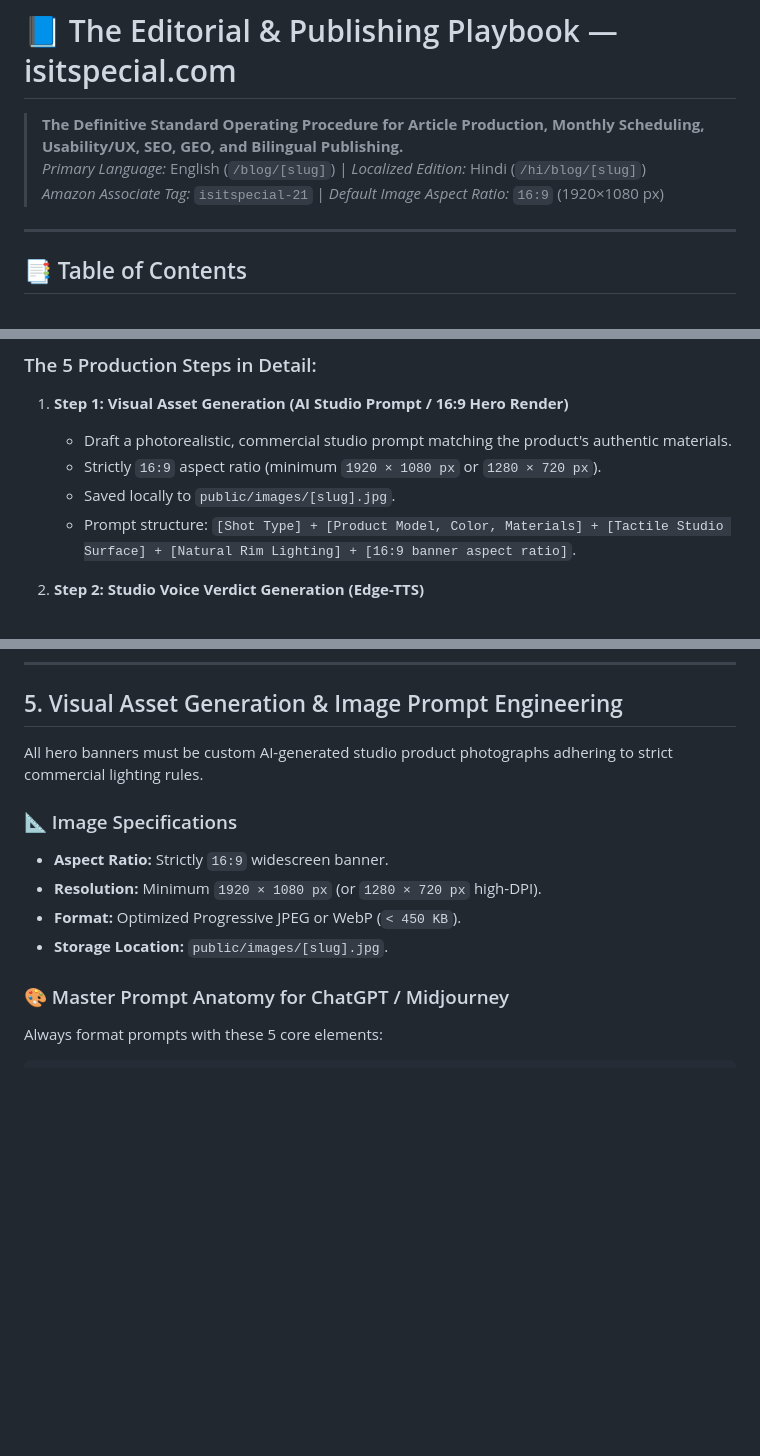
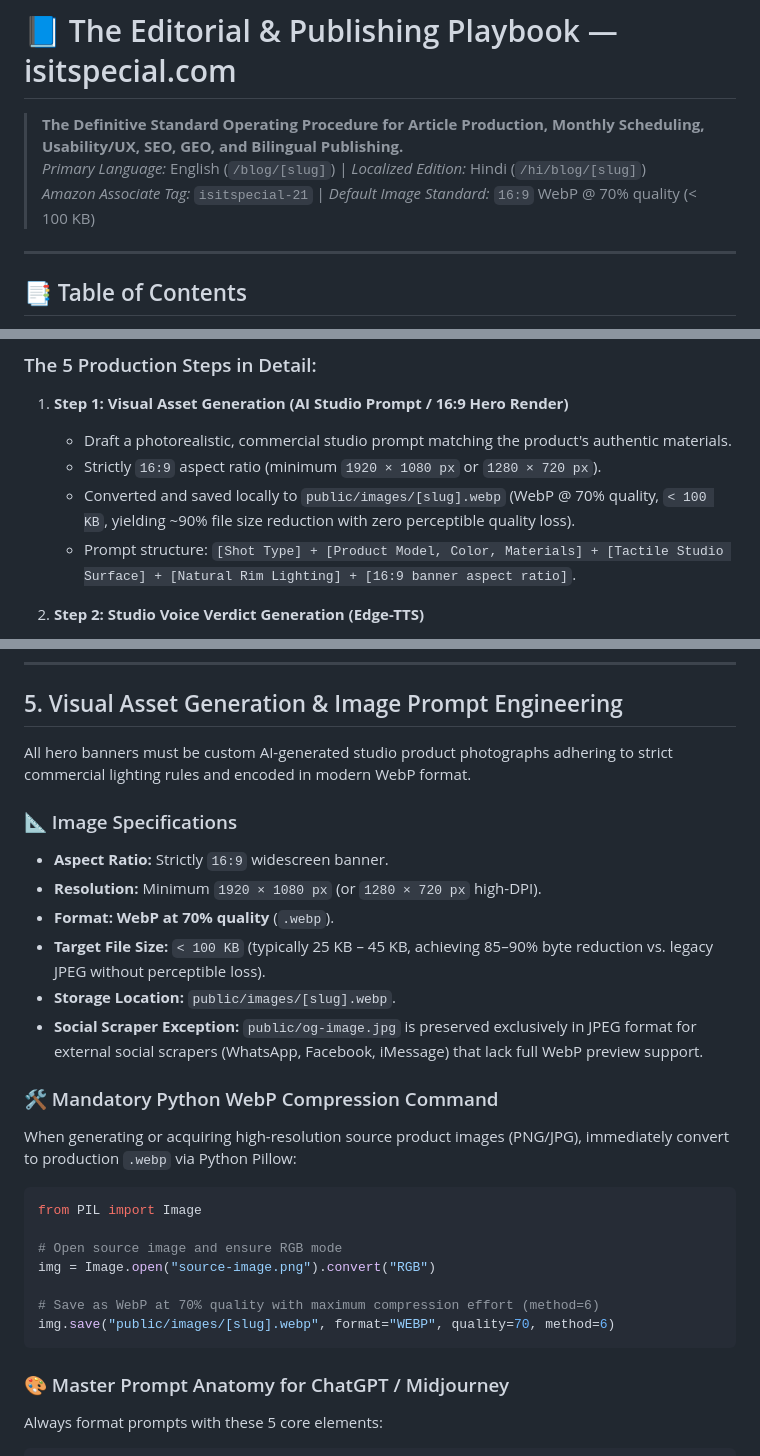
Before and after one commit to gyanart/isitspecial, a Markdown page: PLAYBOOK.md, 3 parts joined by grey strips. Drawn GitHub-style; blank space fills up the shorter version.

Commit message:
docs(playbook): mandate 70% quality .webp format for all future article hero imagery

````diff
--- a/PLAYBOOK.md
+++ b/PLAYBOOK.md
@@ -2,7 +2,7 @@
 
 > **The Definitive Standard Operating Procedure for Article Production, Monthly Scheduling, Usability/UX, SEO, GEO, and Bilingual Publishing.**
 > *Primary Language:* English (`/blog/[slug]`) | *Localized Edition:* Hindi (`/hi/blog/[slug]`)
-> *Amazon Associate Tag:* `isitspecial-21` | *Default Image Aspect Ratio:* `16:9` (1920×1080 px)
+> *Amazon Associate Tag:* `isitspecial-21` | *Default Image Standard:* `16:9` WebP @ 70% quality (< 100 KB)
 
 ---
 
@@ -187,7 +187,7 @@ flowchart LR
 1. **Step 1: Visual Asset Generation (AI Studio Prompt / 16:9 Hero Render)**
    - Draft a photorealistic, commercial studio prompt matching the product's authentic materials.
    - Strictly `16:9` aspect ratio (minimum `1920 × 1080 px` or `1280 × 720 px`).
-   - Saved locally to `public/images/[slug].jpg`.
+   - Converted and saved locally to `public/images/[slug].webp` (WebP @ 70% quality, `< 100 KB`, yielding ~90% file size reduction with zero perceptible quality loss).
    - Prompt structure: `[Shot Type] + [Product Model, Color, Materials] + [Tactile Studio Surface] + [Natural Rim Lighting] + [16:9 banner aspect ratio]`.
 
 2. **Step 2: Studio Voice Verdict Generation (Edge-TTS)**
@@ -279,13 +279,28 @@ translationSlug: "bic-cristal-ballpoint-pen"
 
 ## 5. Visual Asset Generation & Image Prompt Engineering
 
-All hero banners must be custom AI-generated studio product photographs adhering to strict commercial lighting rules.
+All hero banners must be custom AI-generated studio product photographs adhering to strict commercial lighting rules and encoded in modern WebP format.
 
 ### 📐 Image Specifications
 * **Aspect Ratio:** Strictly `16:9` widescreen banner.
 * **Resolution:** Minimum `1920 × 1080 px` (or `1280 × 720 px` high-DPI).
-* **Format:** Optimized Progressive JPEG or WebP (`< 450 KB`).
-* **Storage Location:** `public/images/[slug].jpg`.
+* **Format:** **WebP at 70% quality** (`.webp`).
+* **Target File Size:** `< 100 KB` (typically 25 KB – 45 KB, achieving 85–90% byte reduction vs. legacy JPEG without perceptible loss).
+* **Storage Location:** `public/images/[slug].webp`.
+* **Social Scraper Exception:** `public/og-image.jpg` is preserved exclusively in JPEG format for external social scrapers (WhatsApp, Facebook, iMessage) that lack full WebP preview support.
+
+### 🛠️ Mandatory Python WebP Compression Command
+When generating or acquiring high-resolution source product images (PNG/JPG), immediately convert to production `.webp` via Python Pillow:
+
+```python
+from PIL import Image
+
+# Open source image and ensure RGB mode
+img = Image.open("source-image.png").convert("RGB")
+
+# Save as WebP at 70% quality with maximum compression effort (method=6)
+img.save("public/images/[slug].webp", format="WEBP", quality=70, method=6)
+```
 
 ### 🎨 Master Prompt Anatomy for ChatGPT / Midjourney
 Always format prompts with these 5 core elements:
````
Also changed, not shown: other parts of PLAYBOOK.md (+4 -4 lines).
